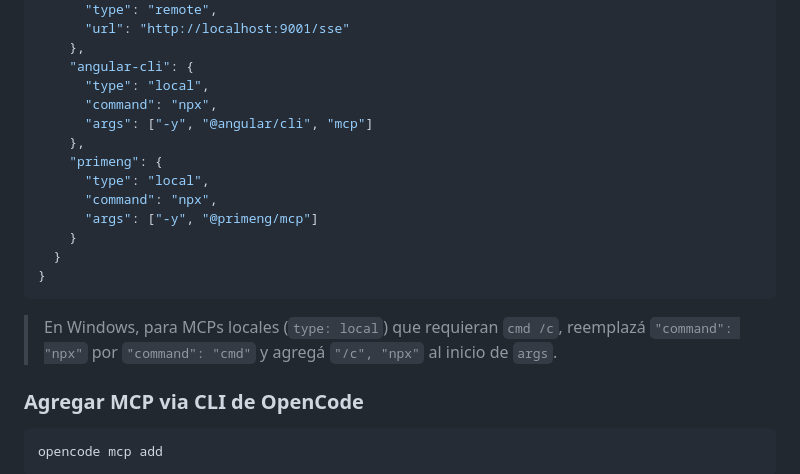
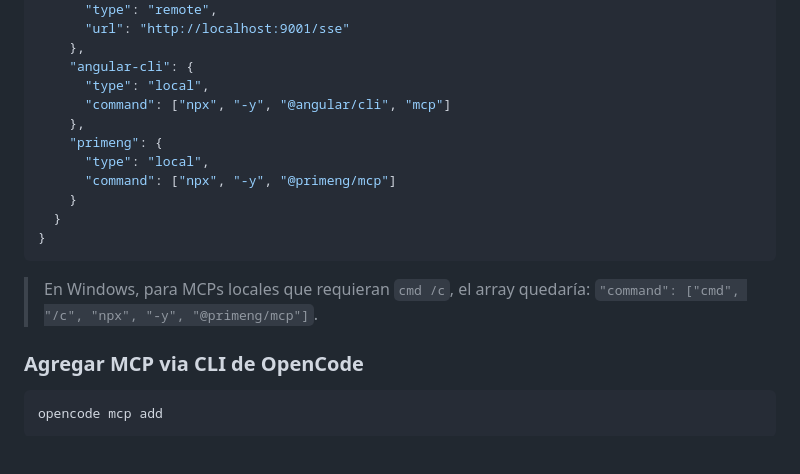
Before and after one commit to rafaelwt/ayuda-configuraciones, a Markdown page: ai-agents/mcp/claude-mcp.md, the part around the change. Rendered like a GitHub page; blank space fills up the shorter version.

Commit message:
fix: Correct OpenCode local MCP command syntax
- Changed command from separate command/args fields to single array format.
- Updated angular-cli and primeng examples to ["npx", "-y", ...] format.
- Corrected Windows cmd/c note to show full array syntax.

````diff
--- a/ai-agents/mcp/claude-mcp.md
+++ b/ai-agents/mcp/claude-mcp.md
@@ -102,19 +102,17 @@ Agrega un `opencode.json` en la raíz del proyecto. Tiene mayor precedencia que
     },
     "angular-cli": {
       "type": "local",
-      "command": "npx",
-      "args": ["-y", "@angular/cli", "mcp"]
+      "command": ["npx", "-y", "@angular/cli", "mcp"]
     },
     "primeng": {
       "type": "local",
-      "command": "npx",
-      "args": ["-y", "@primeng/mcp"]
+      "command": ["npx", "-y", "@primeng/mcp"]
     }
   }
 }
 ```
 
-> En Windows, para MCPs locales (`type: local`) que requieran `cmd /c`, reemplazá `"command": "npx"` por `"command": "cmd"` y agregá `"/c", "npx"` al inicio de `args`.
+> En Windows, para MCPs locales que requieran `cmd /c`, el array quedaría: `"command": ["cmd", "/c", "npx", "-y", "@primeng/mcp"]`.
 
 ### Agregar MCP via CLI de OpenCode
 
````
